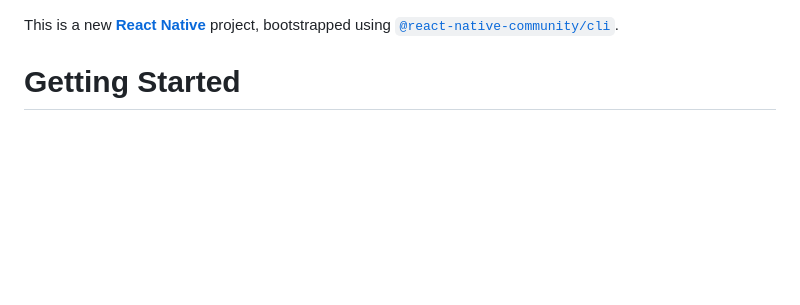
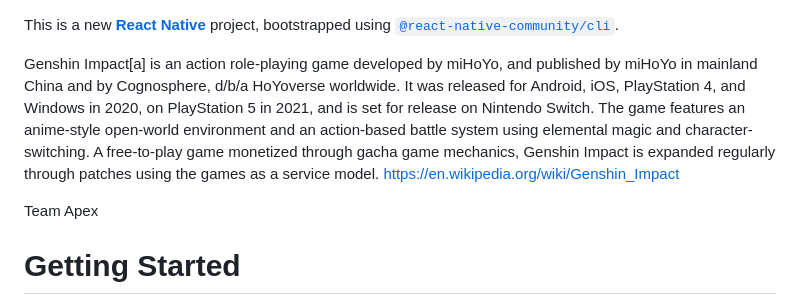
Before and after one commit to prprakash02/DECO3801, a Markdown page: README.md, the part around the change. Rendered like a GitHub page; blank space fills up the shorter version.

```diff
--- a/README.md
+++ b/README.md
@@ -1,4 +1,9 @@
 This is a new [**React Native**](https://reactnative.dev) project, bootstrapped using [`@react-native-community/cli`](https://github.com/react-native-community/cli).
+
+Genshin Impact[a] is an action role-playing game developed by miHoYo, and published by miHoYo in mainland China and by Cognosphere, d/b/a HoYoverse worldwide. It was released for Android, iOS, PlayStation 4, and Windows in 2020, on PlayStation 5 in 2021, and is set for release on Nintendo Switch. The game features an anime-style open-world environment and an action-based battle system using elemental magic and character-switching. A free-to-play game monetized through gacha game mechanics, Genshin Impact is expanded regularly through patches using the games as a service model.
+https://en.wikipedia.org/wiki/Genshin_Impact
+
+Team Apex
 
 # Getting Started
 
```
